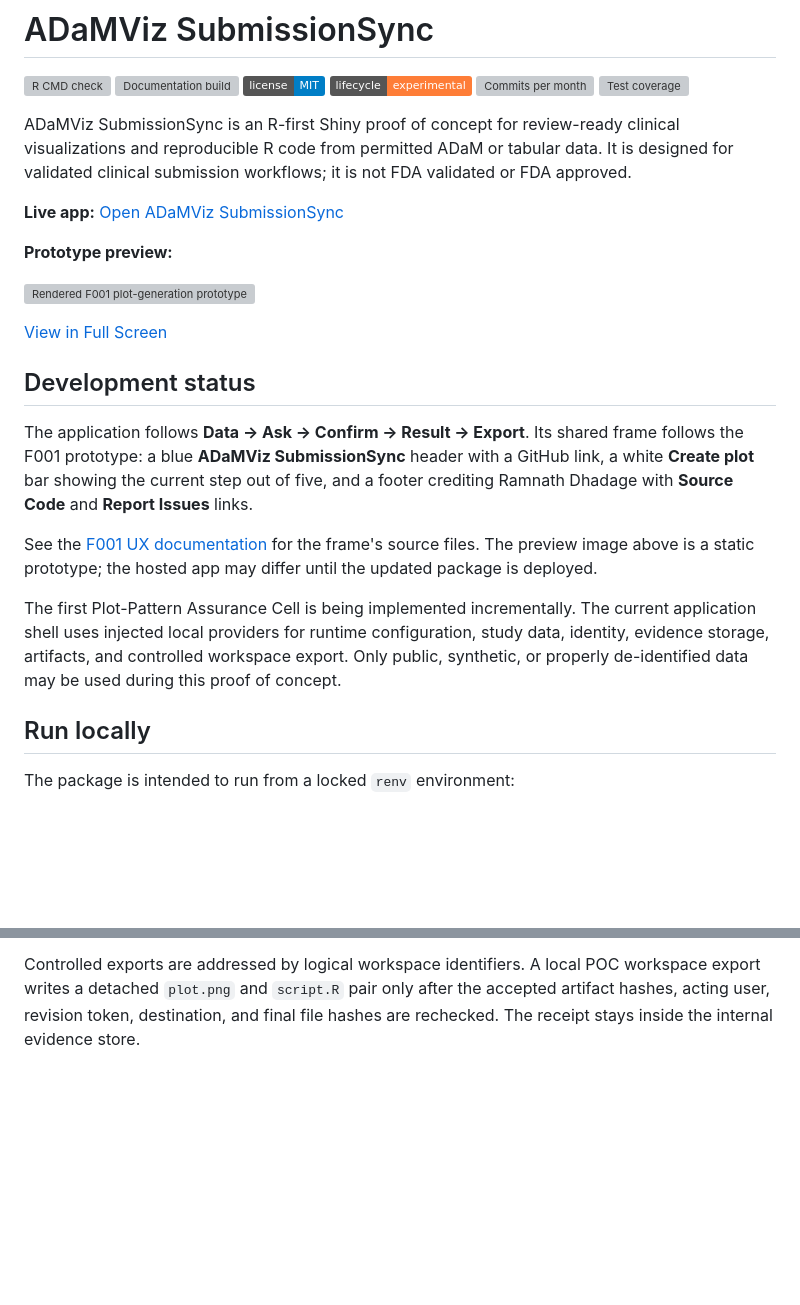
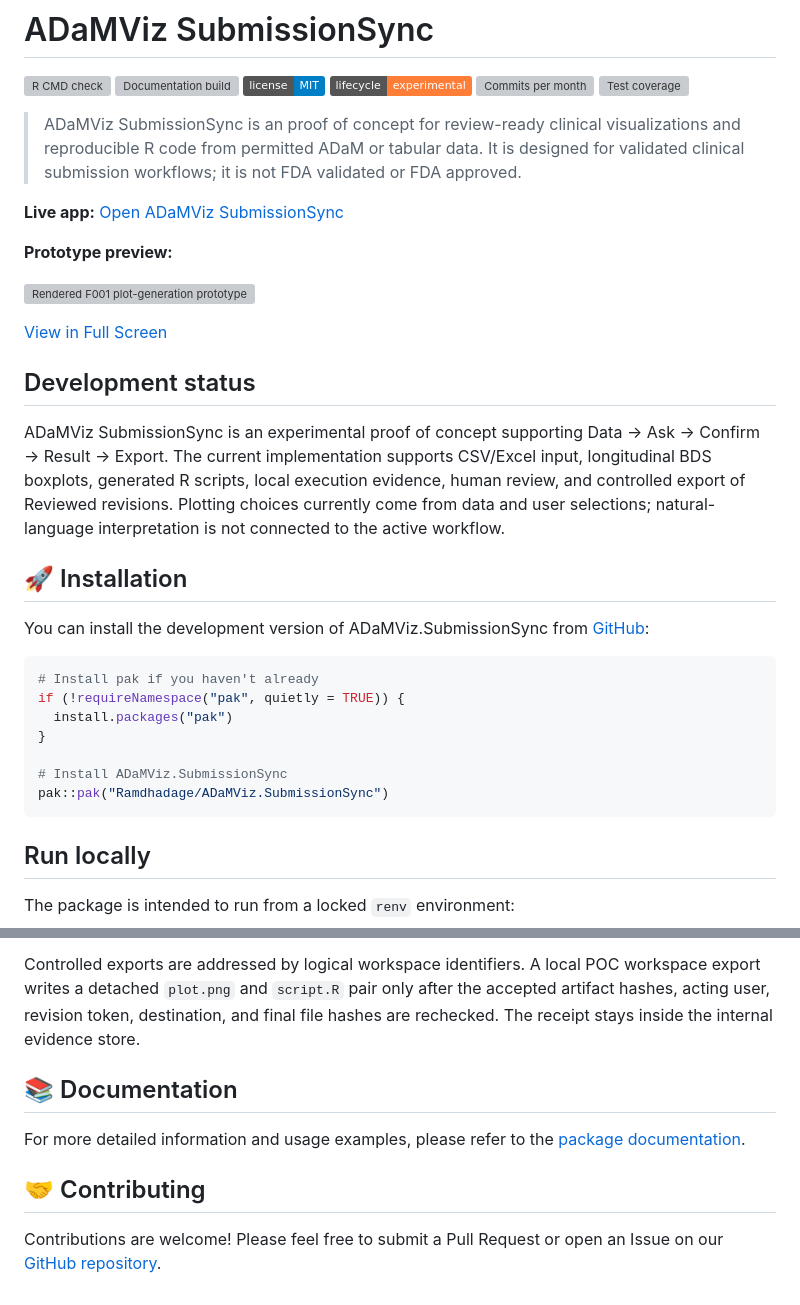
Before and after one commit to Ramdhadage/ADaMViz.SubmissionSync, a Markdown page: README.md, 2 parts joined by grey strips. GitHub-like rendering; badges without logos; blank space fills up the shorter version; grey boxes are pictures that could not be loaded.

Commit message:
docs: Update README to clarify project scope and installation instructions

````diff
--- a/README.md
+++ b/README.md
@@ -7,12 +7,13 @@
 [![Commits per month](https://img.shields.io/github/commit-activity/m/Ramdhadage/ADaMViz.SubmissionSync)](https://github.com/Ramdhadage/ADaMViz.SubmissionSync/commits/main/)
 [![Test coverage](https://img.shields.io/badge/dynamic/xml?url=https%3A%2F%2Framdhadage.github.io%2FADaMViz.SubmissionSync%2Fcoverage-report%2Fcoverage.xml&query=round%28100%20%2A%20%2Fcoverage%2F%40line-rate%29&suffix=%25&label=coverage&color=blue)](https://ramdhadage.github.io/ADaMViz.SubmissionSync/coverage-report/)
 
-ADaMViz SubmissionSync is an R-first Shiny proof of concept for review-ready
+> ADaMViz SubmissionSync is an proof of concept for review-ready
 clinical visualizations and reproducible R code from permitted ADaM or tabular
 data. It is designed for validated clinical submission workflows; it is not
 FDA validated or FDA approved.
 
 **Live app:** [Open ADaMViz SubmissionSync](https://ramnath-dhadage.shinyapps.io/ADaMViz-SubmissionSync/)
+
 
 **Prototype preview:**
 
@@ -22,22 +23,23 @@ FDA validated or FDA approved.
 
 ## Development status
 
-The application follows **Data → Ask → Confirm → Result → Export**. Its
-shared frame follows the F001 prototype: a blue **ADaMViz SubmissionSync**
-header with a GitHub link, a white **Create plot** bar showing the current
-step out of five, and a footer crediting Ramnath Dhadage with **Source Code**
-and **Report Issues** links.
+ADaMViz SubmissionSync is an experimental proof of concept supporting Data → Ask → Confirm → Result → Export. The current implementation supports CSV/Excel input, longitudinal BDS boxplots, generated R scripts, local execution evidence, human review, and controlled export of Reviewed revisions.
+Plotting choices currently come from data and user selections; natural-language interpretation is not connected to the active workflow.
 
-See the [F001 UX documentation](docs/ux/F001-plot-generation.md#application-frame)
-for the frame's source files. The preview image above is a static prototype;
-the hosted app may differ until the updated package is deployed.
+## 🚀 Installation
 
-The first Plot-Pattern Assurance Cell is being implemented incrementally. The
-current application shell uses injected local providers for runtime
-configuration, study data, identity, evidence storage, artifacts, and controlled
-workspace export. Only public, synthetic, or properly de-identified data may be
-used during this proof of concept.
+You can install the development version of ADaMViz.SubmissionSync from
+[GitHub](https://github.com/Ramdhadage/ADaMViz.SubmissionSync):
 
+``` r
+# Install pak if you haven't already
+if (!requireNamespace("pak", quietly = TRUE)) {
+  install.packages("pak")
+}
+
+# Install ADaMViz.SubmissionSync
+pak::pak("Ramdhadage/ADaMViz.SubmissionSync")
+```
 ## Run locally
 
 The package is intended to run from a locked `renv` environment:
@@ -59,3 +61,15 @@ Controlled exports are addressed by logical workspace identifiers. A local POC
 workspace export writes a detached `plot.png` and `script.R` pair only after the
 accepted artifact hashes, acting user, revision token, destination, and final
 file hashes are rechecked. The receipt stays inside the internal evidence store.
+
+## 📚 Documentation
+
+For more detailed information and usage examples, please refer to the
+[package
+documentation](https://ramdhadage.github.io/ADaMViz.SubmissionSync/).
+
+## 🤝 Contributing
+
+Contributions are welcome! Please feel free to submit a Pull Request or
+open an Issue on our [GitHub
+repository](https://github.com/Ramdhadage/ADaMViz.SubmissionSync).
````
